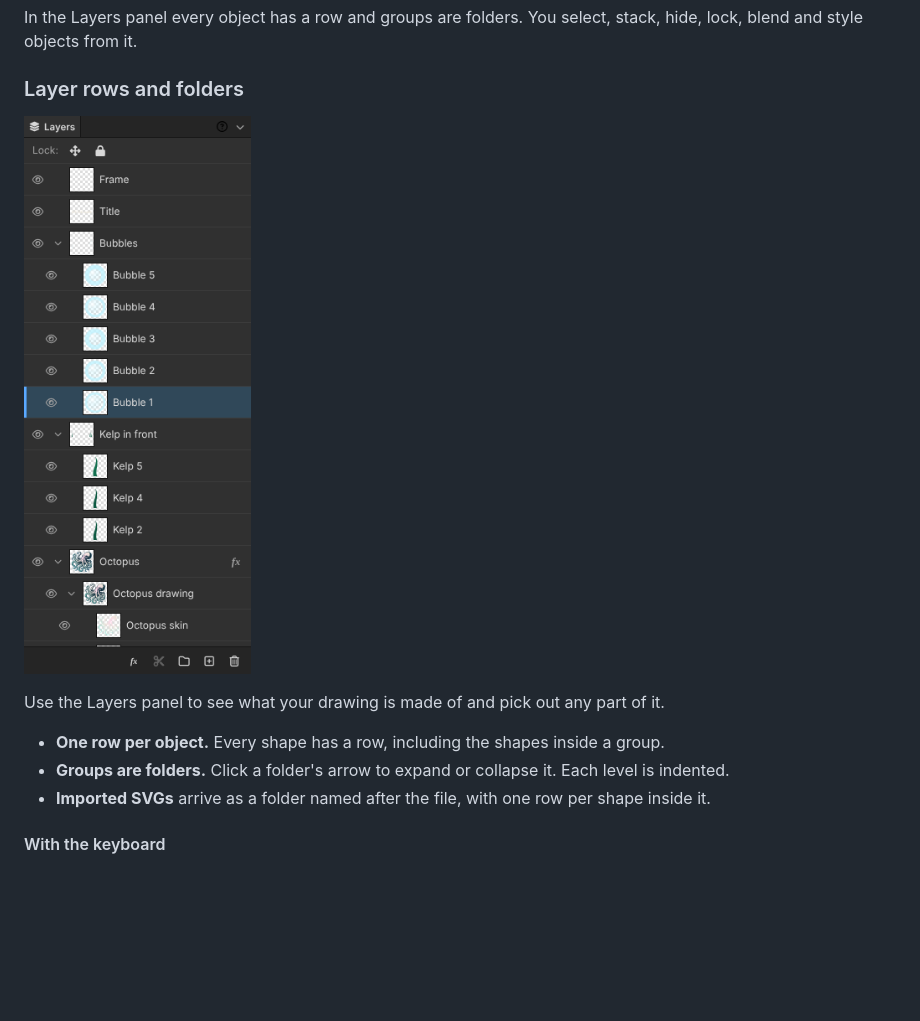
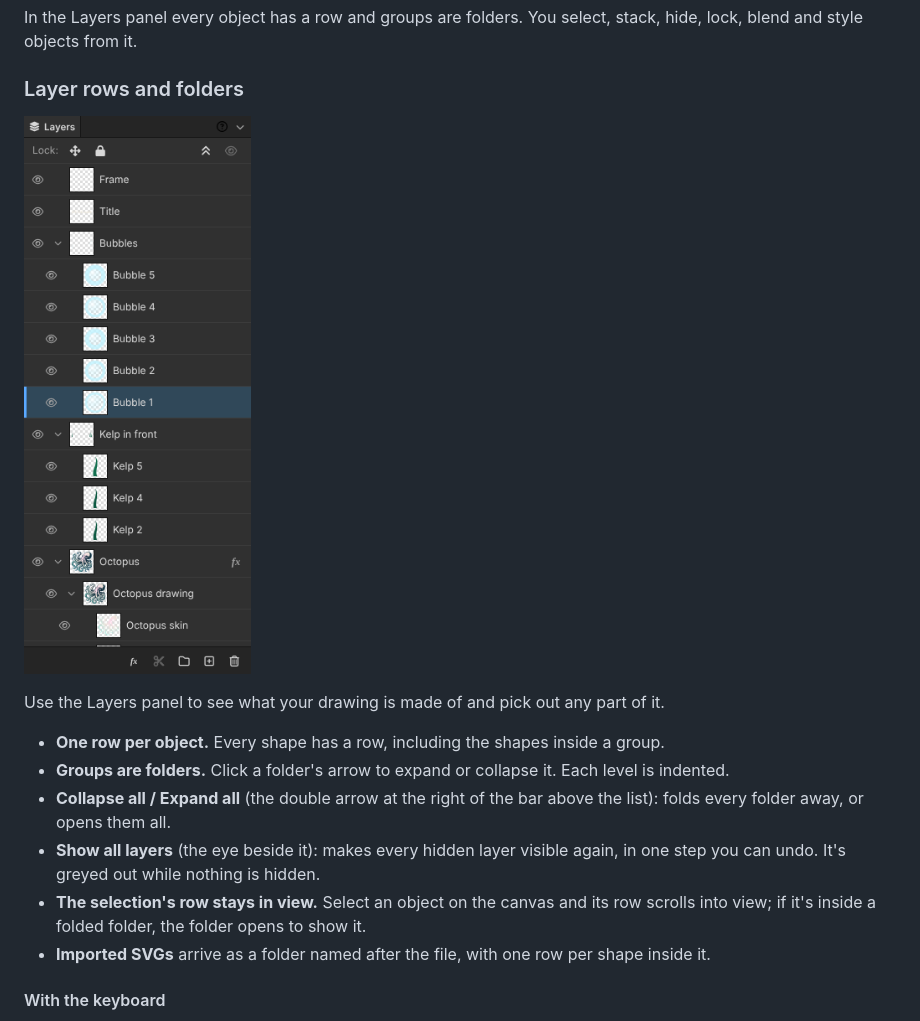
Before and after one commit to orthlieb/svgcraft, a Markdown page: README.md, the part around the change. Drawn GitHub-style; pictures changed too: docs/help/layer-rows-and-folders.png; blank space fills up the shorter version.

```diff
--- a/README.md
+++ b/README.md
@@ -2440,6 +2440,14 @@ part of it.
   inside a group.
 - **Groups are folders.** Click a folder's arrow to expand or collapse it.
   Each level is indented.
+- **Collapse all / Expand all** (the double arrow at the right of the bar
+  above the list): folds every folder away, or opens them all.
+- **Show all layers** (the eye beside it): makes every hidden layer
+  visible again, in one step you can undo. It's greyed out while nothing
+  is hidden.
+- **The selection's row stays in view.** Select an object on the canvas
+  and its row scrolls into view; if it's inside a folded folder, the
+  folder opens to show it.
 - **Imported SVGs** arrive as a folder named after the file, with one row
   per shape inside it.
 
```
Also changed, not shown: 7 other files.
